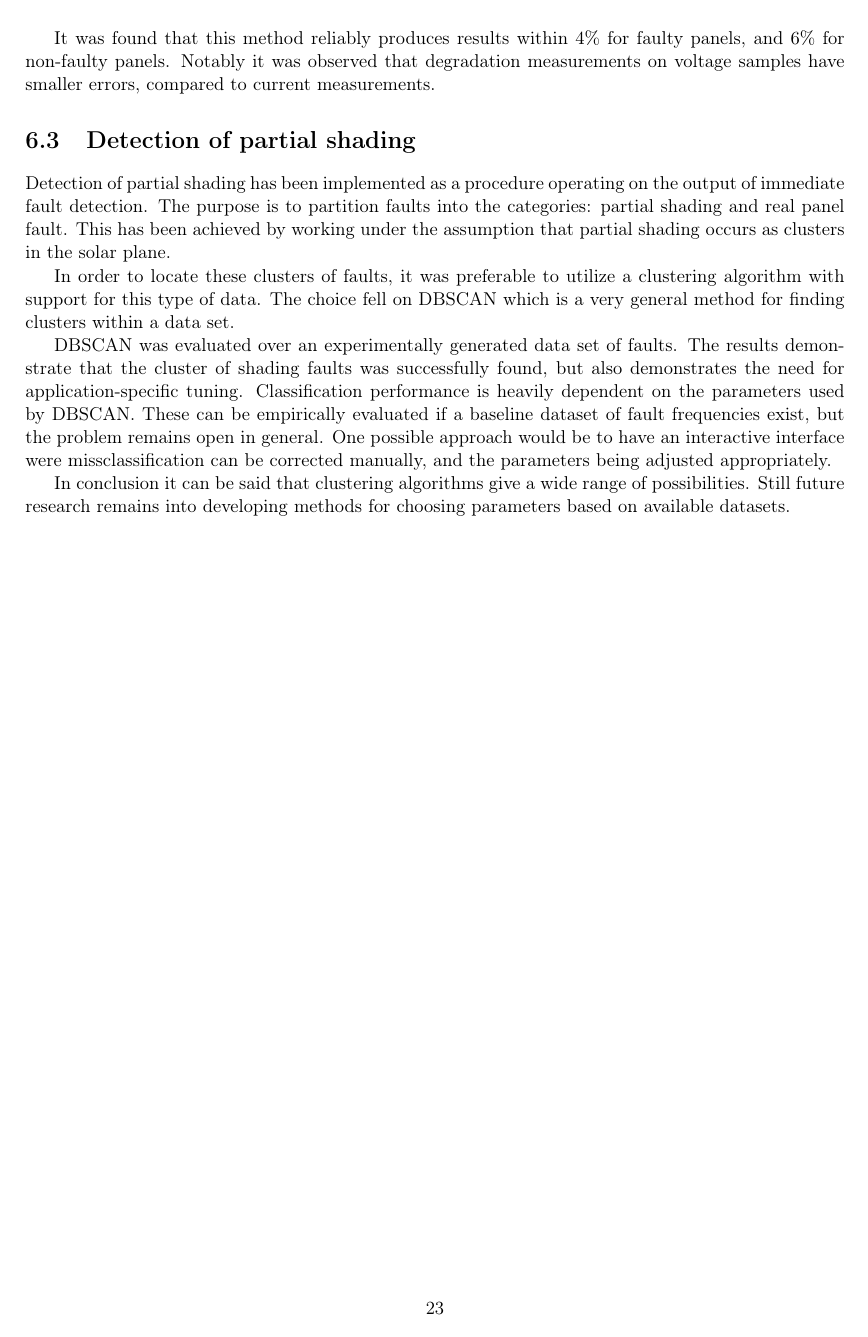
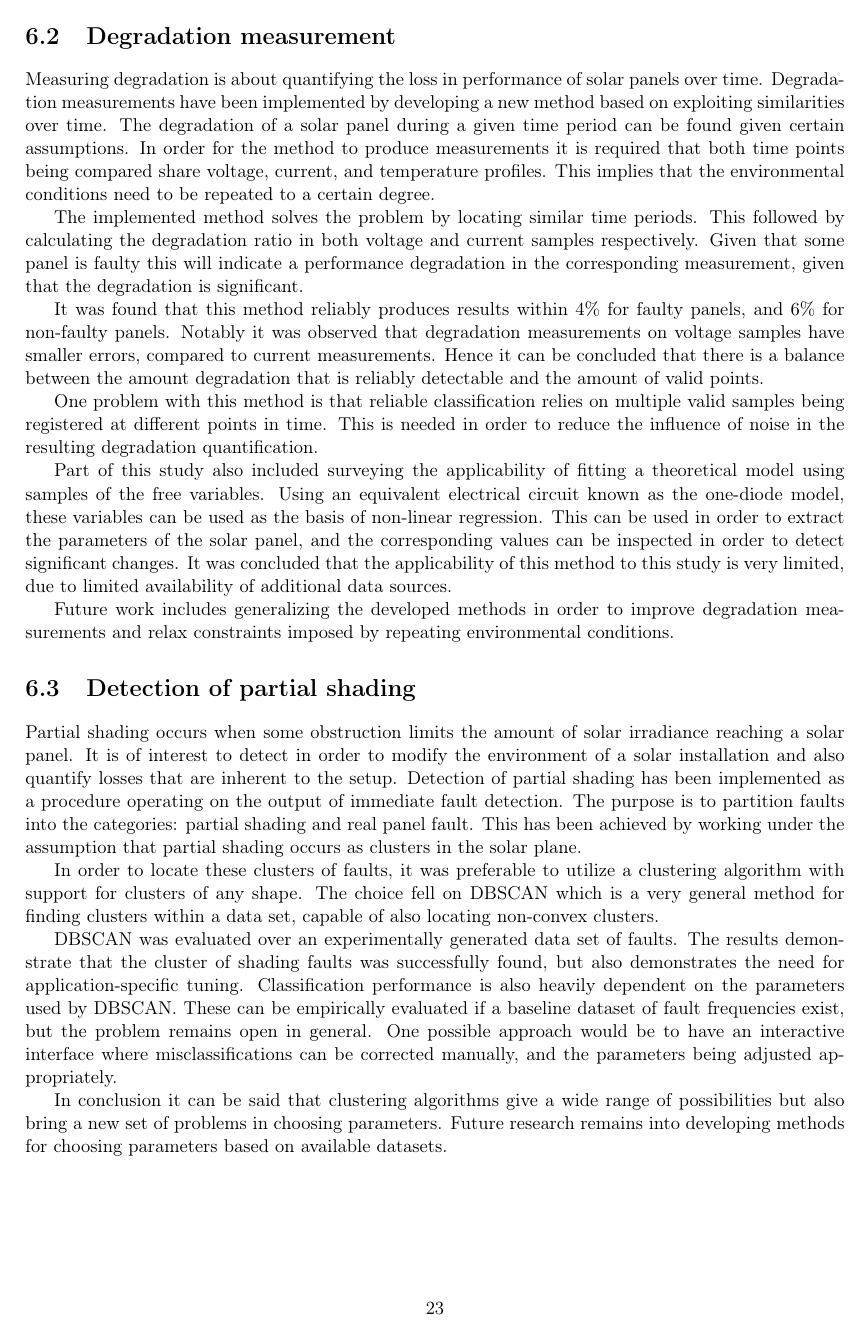
Before and after one commit to davnils/thesis, a LaTeX thesis (report/report.tex): page 28 of 31. Compiled offline with pdfLaTeX.

Commit message:
Preliminary presentation version.

```diff
--- a/report/report.tex
+++ b/report/report.tex
@@ -820,3 +826,7 @@ what about future work / improvements?
 
 \section{Degradation measurement}
+Measuring degradation is about quantifying the loss in performance of solar panels over time.
 Degradation measurements have been implemented by developing a new method based on exploiting similarities over time.
+The degradation of a solar panel during a given time period can be found given certain assumptions.
+In order for the method to produce measurements it is required that both time points being compared share voltage, current, and temperature profiles.
+This implies that the environmental conditions need to be repeated to a certain degree.
@@ -826,26 +833,40 @@ This means that the environmental conditions are repeated.
 
-The method solves the problem by locating these similar time periods and comparing the degradation ratio of some given measurement, either voltage or current.
-Given that some panel is faulty it will indicate a performance degradation in the corresponding measurement.
+The implemented method solves the problem by locating similar time periods.
+This followed by calculating the degradation ratio in both voltage and current samples respectively.
+Given that some panel is faulty this will indicate a performance degradation in the corresponding measurement, given that the degradation is significant.
 
 It was found that this method reliably produces results within $4\%$ for faulty panels, and $6\%$ for non-faulty panels.
 Notably it was observed that degradation measurements on voltage samples have smaller errors, compared to current measurements.
+Hence it can be concluded that there is a balance between the amount degradation that is reliably detectable and the amount of valid points.
+
+One problem with this method is that reliable classification relies on multiple valid samples being registered at different points in time.
+This is needed in order to reduce the influence of noise in the resulting degradation quantification.
+
+Part of this study also included surveying the applicability of fitting a theoretical model using samples of the free variables.
+Using an equivalent electrical circuit known as the one-diode model, these variables can be used as the basis of non-linear regression.
+This can be used in order to extract the parameters of the solar panel, and the corresponding values can be inspected in order to detect significant changes.
+It was concluded that the applicability of this method to this study is very limited, due to limited availability of additional data sources.
+
+Future work includes generalizing the developed methods in order to improve degradation measurements and relax constraints imposed by repeating environmental conditions.
 
 \section{Detection of partial shading}
+Partial shading occurs when some obstruction limits the amount of solar irradiance reaching a solar panel.
+It is of interest to detect in order to modify the environment of a solar installation and also quantify losses that are inherent to the setup.
 Detection of partial shading has been implemented as a procedure operating on the output of immediate fault detection.
 The purpose is to partition faults into the categories: partial shading and real panel fault.
 This has been achieved by working under the assumption that partial shading occurs as clusters in the solar plane.
 
-In order to locate these clusters of faults, it was preferable to utilize a clustering algorithm with support for this type of data.
-The choice fell on DBSCAN which is a very general method for finding clusters within a data set.
+In order to locate these clusters of faults, it was preferable to utilize a clustering algorithm with support for clusters of any shape.
+The choice fell on DBSCAN which is a very general method for finding clusters within a data set, capable of also locating non-convex clusters.
 
 DBSCAN was evaluated over an experimentally generated data set of faults.
 The results demonstrate that the cluster of shading faults was successfully found, but also demonstrates the need for application-specific tuning.
-Classification performance is heavily dependent on the parameters used by DBSCAN.
+Classification performance is also heavily dependent on the parameters used by DBSCAN.
 These can be empirically evaluated if a baseline dataset of fault frequencies exist, but the problem remains open in general.
-One possible approach would be to have an interactive interface were missclassification can be corrected manually, and the parameters being adjusted appropriately.
+One possible approach would be to have an interactive interface where misclassifications can be corrected manually, and the parameters being adjusted appropriately.
 
-In conclusion it can be said that clustering algorithms give a wide range of possibilities.
-Still future research remains into developing methods for choosing parameters based on available datasets.
+In conclusion it can be said that clustering algorithms give a wide range of possibilities but also bring a new set of problems in choosing parameters.
+Future research remains into developing methods for choosing parameters based on available datasets.
 
 \bibliographystyle{abbrv}
 \bibliography{../ref.bib}
```
Also changed, not shown: report/abstract.tex (+2 -2 lines), report/report.tex (37 more changed lines).
